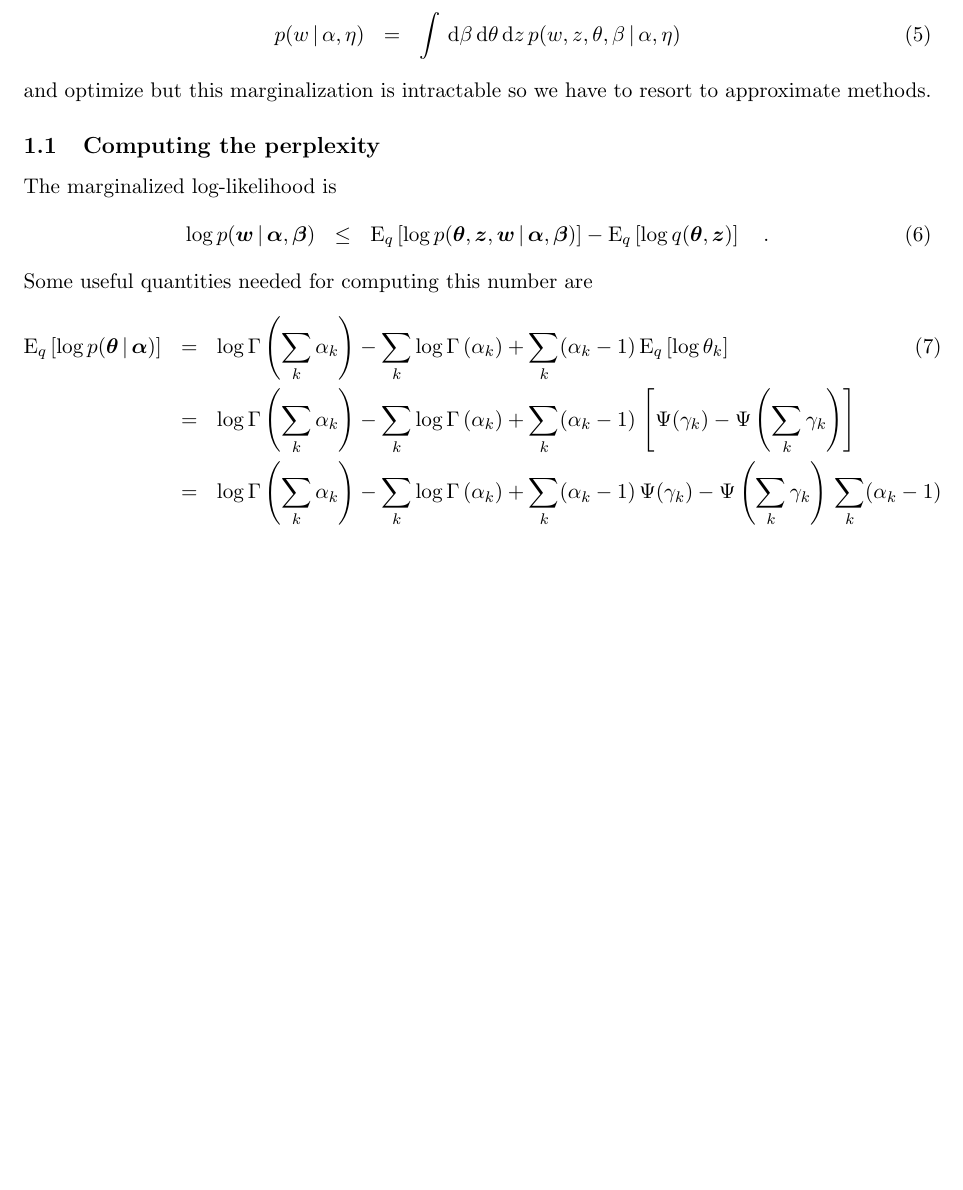
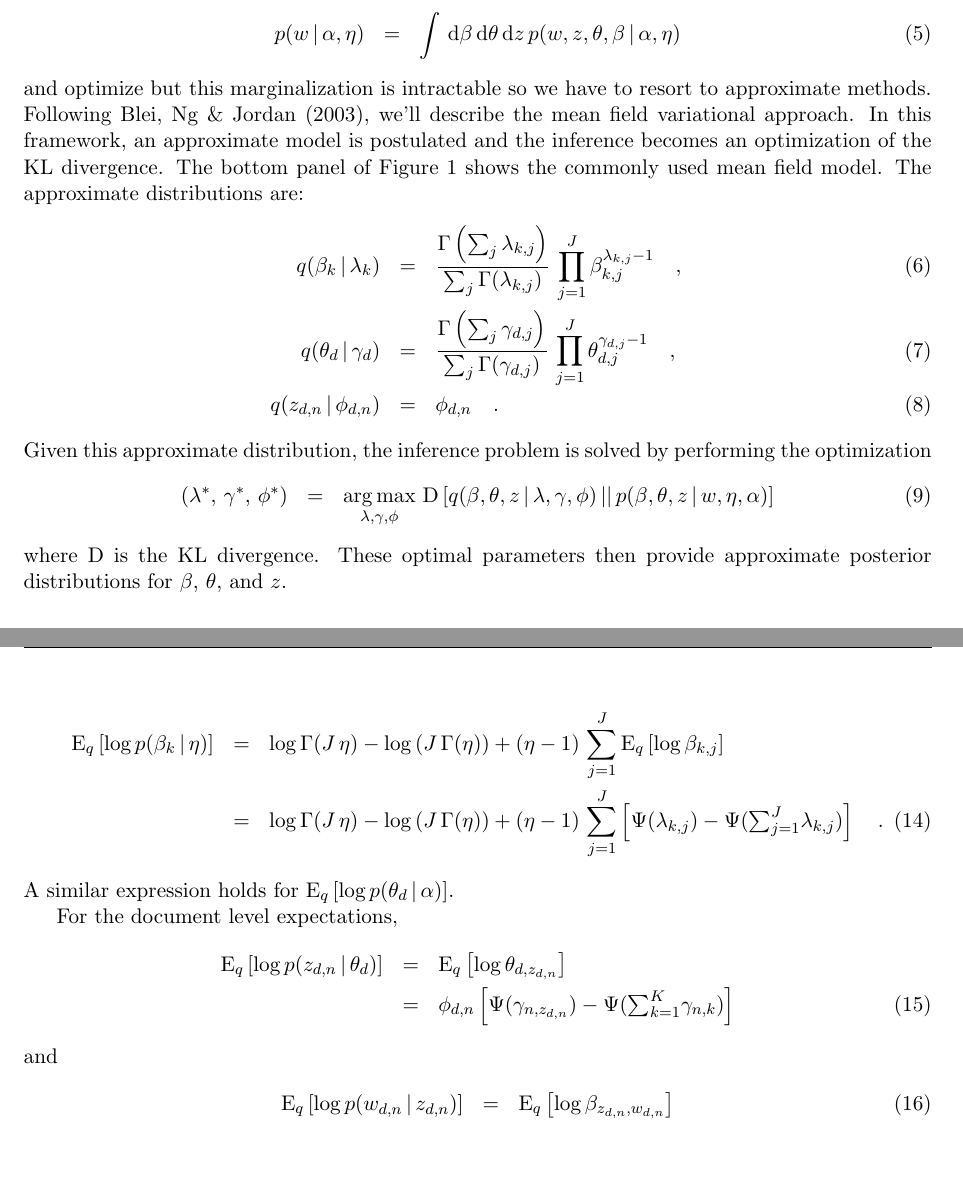
Before and after one commit to dfm/clda, a LaTeX document (project/document/project.tex): part of page 1 of 2 before the commit and two parts of pages 1 and 3 of 3 after it, the two joined at a grey line, cut so that both start at the same text, the shorter picture padded with empty space. Compiled offline with pdfLaTeX.

Commit message:
variational distributions

```diff
--- a/project/document/project.tex
+++ b/project/document/project.tex
@@ -57,6 +57,7 @@
 \newcommand{\data}{\mathcal{D}}
 \newcommand{\code}[1]{{\sffamily #1}}
 \DeclareMathOperator*{\argmax}{arg\,max}
+\DeclareMathOperator*{\argmin}{arg\,min}
 
 
 \begin{document}
@@ -96,3 +97,27 @@ p(w\,|\,\alpha,\eta) &=& \int\dd\beta\dd\theta\dd z \,
 \end{eqnarray}
 and optimize but this marginalization is intractable so we have to resort to
 approximate methods.
+Following \citet{lda}, we'll describe the mean field variational approach.
+In this framework, an approximate model is postulated and the inference
+becomes an optimization of the KL divergence.
+The bottom panel of \fig{lda} shows the commonly used mean field model.
+The approximate distributions are:
+\begin{eqnarray}
+q(\beta_k\,|\,\lambda_k) &=&
+\frac{\Gamma\left( \sum_j \lambda_{k,j} \right)}{\sum_j \Gamma(\lambda_{k,j})}
+\, \prod_{j=1}^J \beta_{k,j}^{\lambda_{k,j}-1} \quad, \\
+q(\theta_d\,|\,\gamma_d) &=&
+\frac{\Gamma\left( \sum_j \gamma_{d,j} \right)}{\sum_j \Gamma(\gamma_{d,j})}
+\, \prod_{j=1}^J \theta_{d,j}^{\gamma_{d,j}-1} \quad, \\
+q(z_{d,n}\,|\,\phi_{d,n}) &=& \phi_{d,n} \quad.
+\end{eqnarray}
+Given this approximate distribution, the inference problem is solved by
+performing the optimization
+\begin{eqnarray}\eqlabel{opt}
+(\lambda^*,\,\gamma^*,\,\phi^*) &=& \argmax_{\lambda,\gamma,\phi}
+\,\mathrm{D}\left [ q(\beta,\theta,z\,|\,\lambda,\gamma,\phi)\,||\,
+p(\beta,\theta,z\,|\,w,\eta,\alpha)\right ]
+\end{eqnarray}
+where D is the KL divergence.
+These optimal parameters then provide approximate posterior distributions for
+$\beta$, $\theta$, and $z$.
@@ -106,6 +155,5 @@ LDA
 \figlabel{lda}}
 \end{figure}
 
-\subsection{Computing the perplexity}
+\begin{thebibliography}{}\raggedright
 
-The marginalized log-likelihood is
@@ -112,25 +172,33 @@ The marginalized log-likelihood is
 \begin{eqnarray}
-\log p (\bvec{w}\,|\,\bvec{\alpha},\bvec{\beta}) &\le&
-    \expect{q}{\log p
-        (\bvec{\theta},\bvec{z},\bvec{w}\,|\,\bvec{\alpha},\bvec{\beta})}
-    - \expect{q}{\log q(\bvec{\theta},\bvec{z})} \quad.
-\end{eqnarray}
-Some useful quantities needed for computing this number are
-\begin{eqnarray}
-\expect{q}{\log p(\bvec{\theta}\,|\,\bvec{\alpha})} &=&
-    \log \Gamma \left ( \sum_k \alpha_k \right )
-    - \sum_k \log \Gamma \left ( \alpha_k \right )
-    + \sum_k (\alpha_k - 1)\,\expect{q}{\log \theta_k} \\
-&=& \log \Gamma \left ( \sum_k \alpha_k \right )
-    - \sum_k \log \Gamma \left ( \alpha_k \right )
-    + \sum_k (\alpha_k - 1)\,
-    \left [ \Psi (\gamma_k) - \Psi \left(\sum_k \gamma_k\right) \right ]
-    \nonumber \\
-&=& \log \Gamma \left ( \sum_k \alpha_k \right )
-    - \sum_k \log \Gamma \left ( \alpha_k \right )
-    + \sum_k (\alpha_k - 1)\,\Psi (\gamma_k)
-    - \Psi \left(\sum_k \gamma_k\right)\,\sum_k (\alpha_k - 1)
-    \nonumber
+\alpha_k = \alpha\quad\forall k &\mathrm{and}&
+\eta_j = \eta\quad\forall j \quad.
 \end{eqnarray}
 
+\begin{eqnarray}
+\expect{q}{\log p(\beta_k\,|\,\eta)} &=&
+\log \Gamma (J\,\eta) - \log \left ( J\,\Gamma(\eta) \right )
++ (\eta-1)\,\sum_{j=1}^J \expect{q}{\log\beta_{k,j}} \nonumber\\
+&=&
+\log \Gamma (J\,\eta) - \log \left ( J\,\Gamma(\eta) \right )
++ (\eta-1)\,\sum_{j=1}^J \left[ \Psi (\lambda_{k,j})
+- \Psi({\textstyle\sum}_{j=1}^J \lambda_{k,j}) \right] \quad.
+\end{eqnarray}
+A similar expression holds for $\expect{q}{\log p(\theta_d\,|\,\alpha)}$.
+
+For the document level expectations,
+\begin{eqnarray}
+\expect{q}{\log p(z_{d,n}\,|\,\theta_d)} &=&
+\expect{q}{\log \theta_{d,z_{d,n}}} \nonumber \\
+&=&
+\phi_{d,n}
+\left[\Psi (\gamma_{n,z_{d,n}}) - \Psi({\textstyle\sum}_{k=1}^K \gamma_{n,k})
+\right]
+\end{eqnarray}
+and
+\begin{eqnarray}
+\expect{q}{\log p(w_{d,n}\,|\,z_{d,n})} &=&
+\expect{q}{\log \beta_{z_{d,n},w_{d,n}}}
+\end{eqnarray}
+
+
 \end{document}
```
Also changed, not shown: project/document/project.tex (36 more changed lines).
